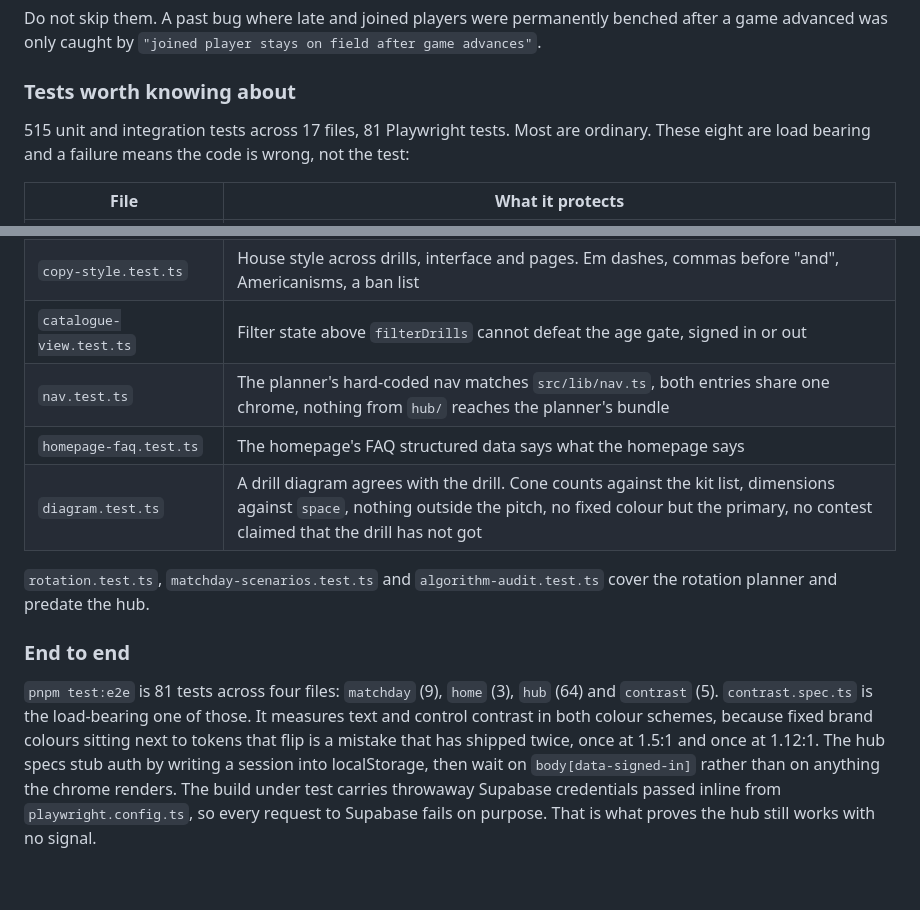
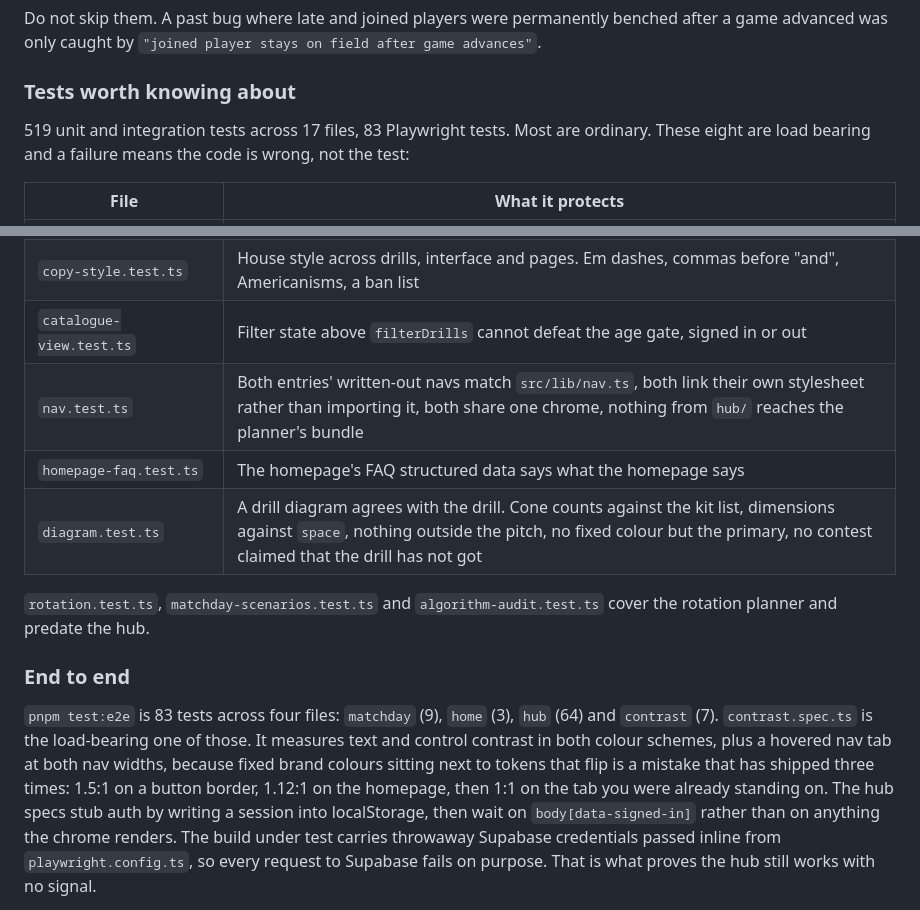
Before and after one commit to digitalclubb/equalplay.io, a Markdown page: CLAUDE.md, 2 parts joined by grey strips. Drawn GitHub-style; blank space fills up the shorter version.

Commit message:
docs: bring the counts and the diagram skill back in line
The test numbers had drifted: 519 unit across 17 files rather than 515,
and 83 end to end rather than 81, with contrast up from 5 to 7 now it
measures hover as well. The nav row in that table also predated both
entries writing their nav out and linking their own stylesheet.

The skill still told the next reader not to put diagrams on catalogue
cards until every drill had one. That happened, so it now says the
opposite: four surfaces draw a diagram, and a new drill without one
leaves a hole in all four. It also pointed at a throwaway preview test by
filename as though it were committed, which it is not.

Co-Authored-By: Claude Opus 5 (1M context) <noreply@anthropic.com>
Claude-Session: https://claude.ai/code/session_019o5zcLD9EJfCEfXkKV5Ah4

```diff
--- a/CLAUDE.md
+++ b/CLAUDE.md
@@ -82,7 +82,7 @@ a game advanced was only caught by `"joined player stays on field after game adv
 
 ### Tests worth knowing about
 
-515 unit and integration tests across 17 files, 81 Playwright tests. Most are ordinary.
+519 unit and integration tests across 17 files, 83 Playwright tests. Most are ordinary.
 These eight are load bearing and a failure means the code is wrong, not the test:
 
 | File | What it protects |
@@ -92,7 +92,7 @@ These eight are load bearing and a failure means the code is wrong, not the test
 | `plans.test.ts` | Persistence with the server mocked off. Offline creates, offline deletes staying deleted |
 | `copy-style.test.ts` | House style across drills, interface and pages. Em dashes, commas before "and", Americanisms, a ban list |
 | `catalogue-view.test.ts` | Filter state above `filterDrills` cannot defeat the age gate, signed in or out |
-| `nav.test.ts` | The planner's hard-coded nav matches `src/lib/nav.ts`, both entries share one chrome, nothing from `hub/` reaches the planner's bundle |
+| `nav.test.ts` | Both entries' written-out navs match `src/lib/nav.ts`, both link their own stylesheet rather than importing it, both share one chrome, nothing from `hub/` reaches the planner's bundle |
 | `homepage-faq.test.ts` | The homepage's FAQ structured data says what the homepage says |
 | `diagram.test.ts` | A drill diagram agrees with the drill. Cone counts against the kit list, dimensions against `space`, nothing outside the pitch, no fixed colour but the primary, no contest claimed that the drill has not got |
 
@@ -101,11 +101,12 @@ rotation planner and predate the hub.
 
 ### End to end
 
-`pnpm test:e2e` is 81 tests across four files: `matchday` (9), `home` (3), `hub` (64)
-and `contrast` (5). `contrast.spec.ts` is the load-bearing one of those. It measures
-text and control contrast in both colour schemes, because fixed brand colours sitting
-next to tokens that flip is a mistake that has shipped twice, once at 1.5:1 and once
-at 1.12:1. The hub specs stub auth by writing a session into localStorage, then wait
+`pnpm test:e2e` is 83 tests across four files: `matchday` (9), `home` (3), `hub` (64)
+and `contrast` (7). `contrast.spec.ts` is the load-bearing one of those. It measures
+text and control contrast in both colour schemes, plus a hovered nav tab at both nav
+widths, because fixed brand colours sitting next to tokens that flip is a mistake that
+has shipped three times: 1.5:1 on a button border, 1.12:1 on the homepage, then 1:1
+on the tab you were already standing on. The hub specs stub auth by writing a session into localStorage, then wait
 on `body[data-signed-in]` rather than on anything the chrome renders. The build under test carries
 throwaway Supabase credentials passed inline from `playwright.config.ts`, so every request
 to Supabase fails on purpose. That is what proves the hub still works with no signal.
```
Also changed, not shown: 1 other file.
